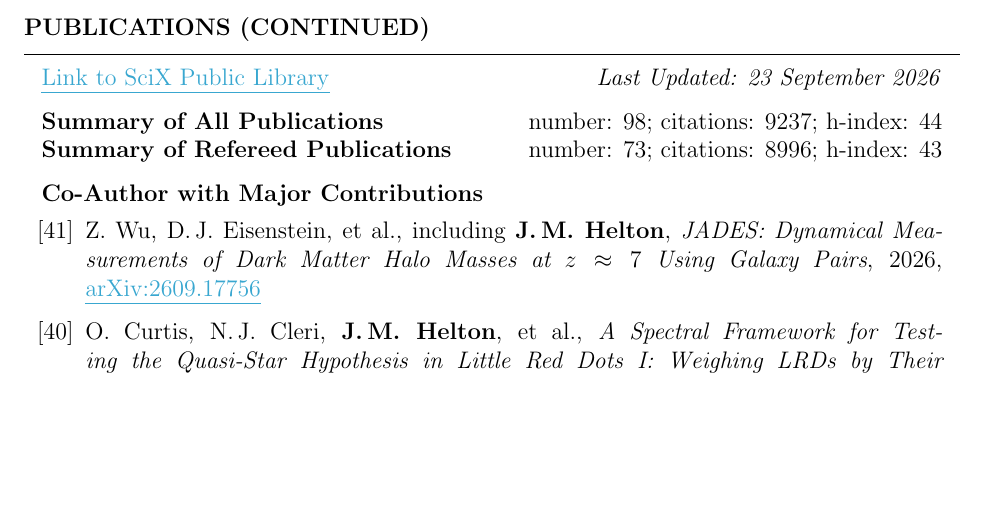
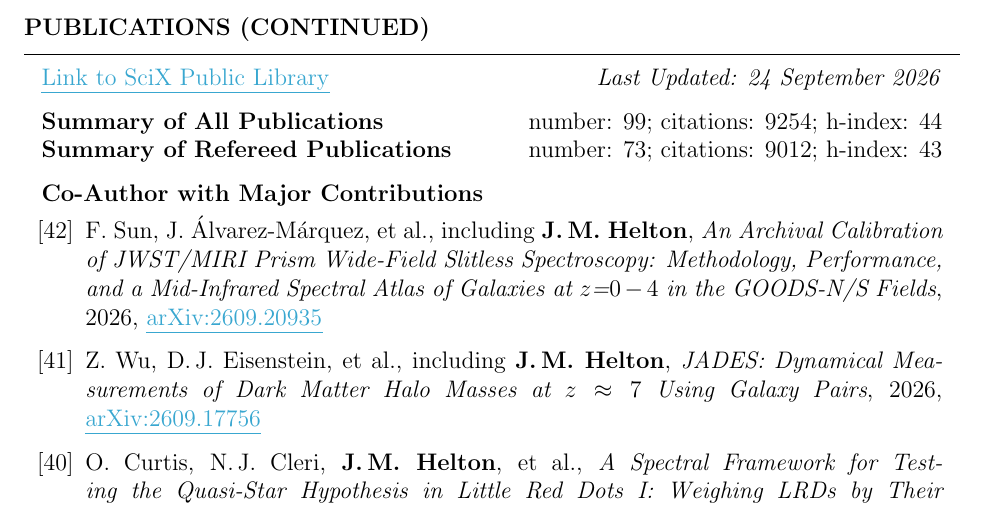
Before and after one commit to jakobhelton/jakobhelton.github.io, a LaTeX CV (assets/cv/JMH_CV.tex): part of page 6 of 12, cut so that both start at the same text, the shorter picture padded with empty space. Compiled offline with pdfLaTeX.

Commit message:
chore: daily data update [2026-09-24]

```diff
--- a/assets/cv/JMH_CV.tex
+++ b/assets/cv/JMH_CV.tex
@@ -360,15 +360,17 @@ Prof. Marcia Rieke \hfill The University of Arizona \hfill \ \ \ \ \ \ \ \,\, \h
 
 \begin{rSection}{Publications (Continued)}
 
-\href{https://scixplorer.org/public-libraries/57nm1ouuTMusp62fvjiXYg}{\ul{Link to SciX Public Library}} \hfill \textit{Last Updated: 23 September 2026}
+\href{https://scixplorer.org/public-libraries/57nm1ouuTMusp62fvjiXYg}{\ul{Link to SciX Public Library}} \hfill \textit{Last Updated: 24 September 2026}
 
-\textbf{Summary of All Publications} \hfill number: $98$; citations: $9237$; h-index: $44$ \\
-\textbf{Summary of Refereed Publications} \hfill number: $73$; citations: $8996$; h-index: $43$
+\textbf{Summary of All Publications} \hfill number: $99$; citations: $9254$; h-index: $44$ \\
+\textbf{Summary of Refereed Publications} \hfill number: $73$; citations: $9012$; h-index: $43$
 
 %	CO-AUTHOR WITH MAJOR CONTRIBUTIONS PUBLICATIONS SECTION
 
 \begin{rSubsection}{Co-Author with Major Contributions}{}{}{}
 \begin{etaremune}
+
+    \item F.~Sun, J.~\'{A}lvarez-M\'{a}rquez, et~al., including \textbf{J.\,M.~Helton}, \textit{An Archival Calibration of JWST/MIRI Prism Wide-Field Slitless Spectroscopy: Methodology, Performance, and a Mid-Infrared Spectral Atlas of Galaxies at $z$\mathit{=}$0-4$ in the GOODS-N/S Fields}, 2026, \href{https://www.scixplorer.org/abs/2026arXiv260920935S/abstract}{\ul{arXiv:2609.20935}}
 
     \item Z.~Wu, D.\,J.~Eisenstein, et~al., including \textbf{J.\,M.~Helton}, \textit{JADES: Dynamical Measurements of Dark Matter Halo Masses at $z \approx 7$ Using Galaxy Pairs}, 2026, \href{https://www.scixplorer.org/abs/2026arXiv260917756W/abstract}{\ul{arXiv:2609.17756}}
 
```
Also changed, not shown: assets/images/hero_0.jpg, assets/cv/JMH_CV.tex (6 more changed lines), 2 other files.
